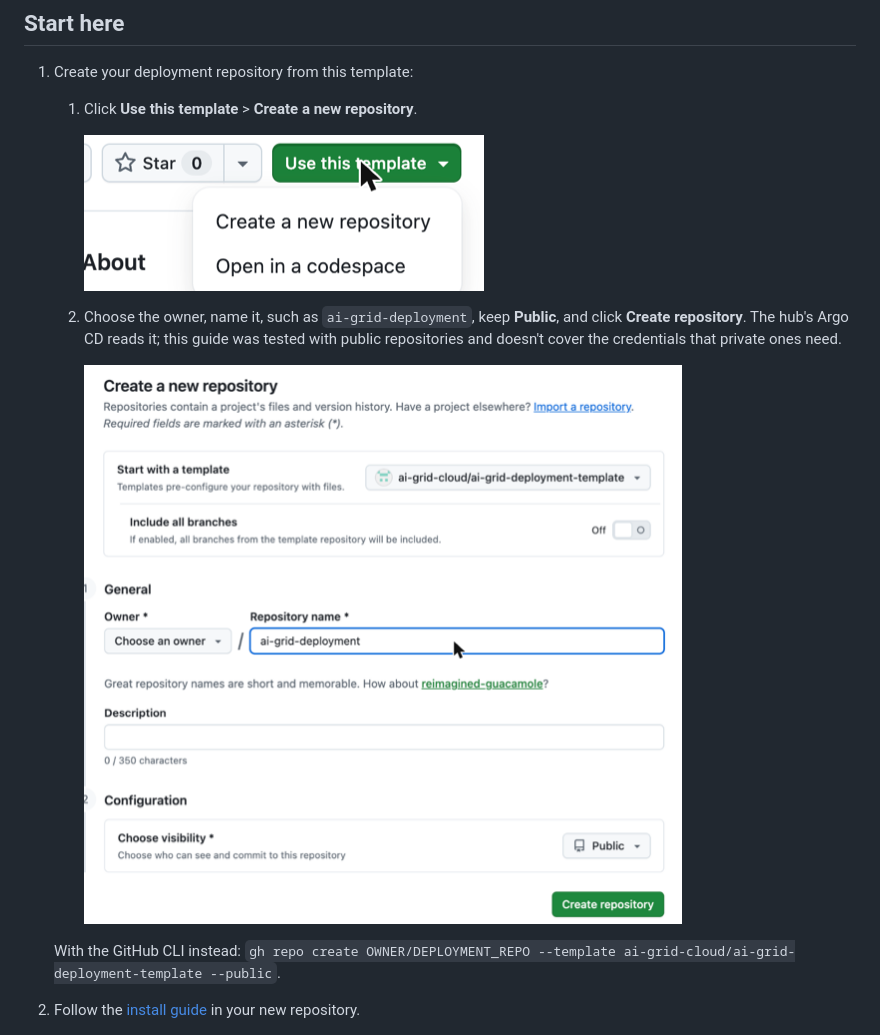
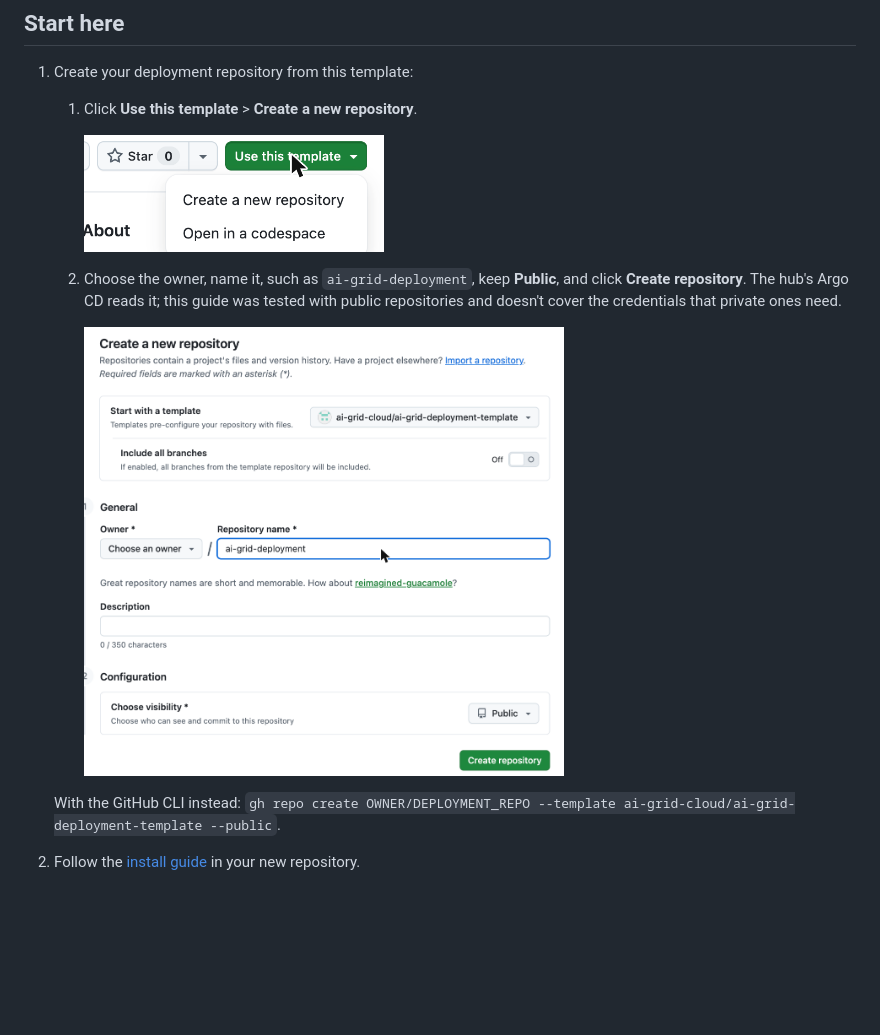
Before and after one commit to ai-grid-cloud/ai-grid-deployment-template, a Markdown page: README.md, the part around the change. Rendered like a GitHub page; pictures changed too: docs/install/images/new-deployment-repository.png, docs/install/images/use-this-template.png; blank space fills up the shorter version.

```diff
--- a/README.md
+++ b/README.md
@@ -14,13 +14,13 @@ to end on 2026-11-10 ([the example deployment](docs/install/appendix-b-example.m
 
    1. Click **Use this template** > **Create a new repository**.
 
-      ![The Use this template menu](docs/install/images/use-this-template.png)
+      <img src="docs/install/images/use-this-template.png" width="300" alt="The Use this template menu">
 
    2. Choose the owner, name it, such as `ai-grid-deployment`, keep **Public**, and click **Create repository**. The
       hub's Argo CD reads it; this guide was tested with public repositories and doesn't cover the credentials that
       private ones need.
 
-      ![The new repository form with this template selected](docs/install/images/new-deployment-repository.png)
+      <img src="docs/install/images/new-deployment-repository.png" width="480" alt="The new repository form with this template selected">
 
    With the GitHub CLI instead:
    `gh repo create OWNER/DEPLOYMENT_REPO --template ai-grid-cloud/ai-grid-deployment-template --public`.
```
Also changed, not shown: docs/install/02-repositories.md (+3 -3 lines), docs/install/images/new-catalog-repository.png, docs/install/images/token-permissions.png, docs/install/images/token-repository-access.png.
